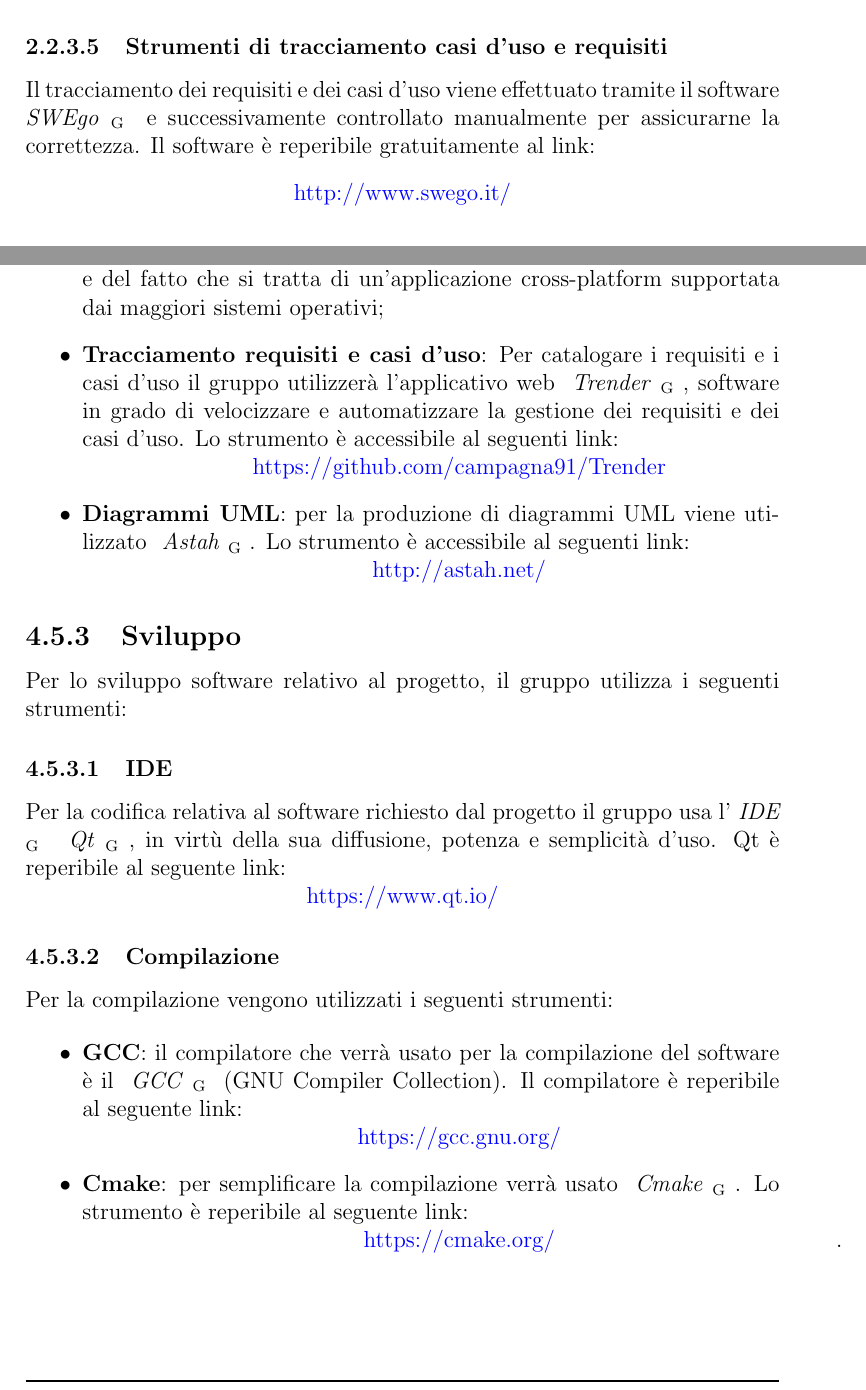
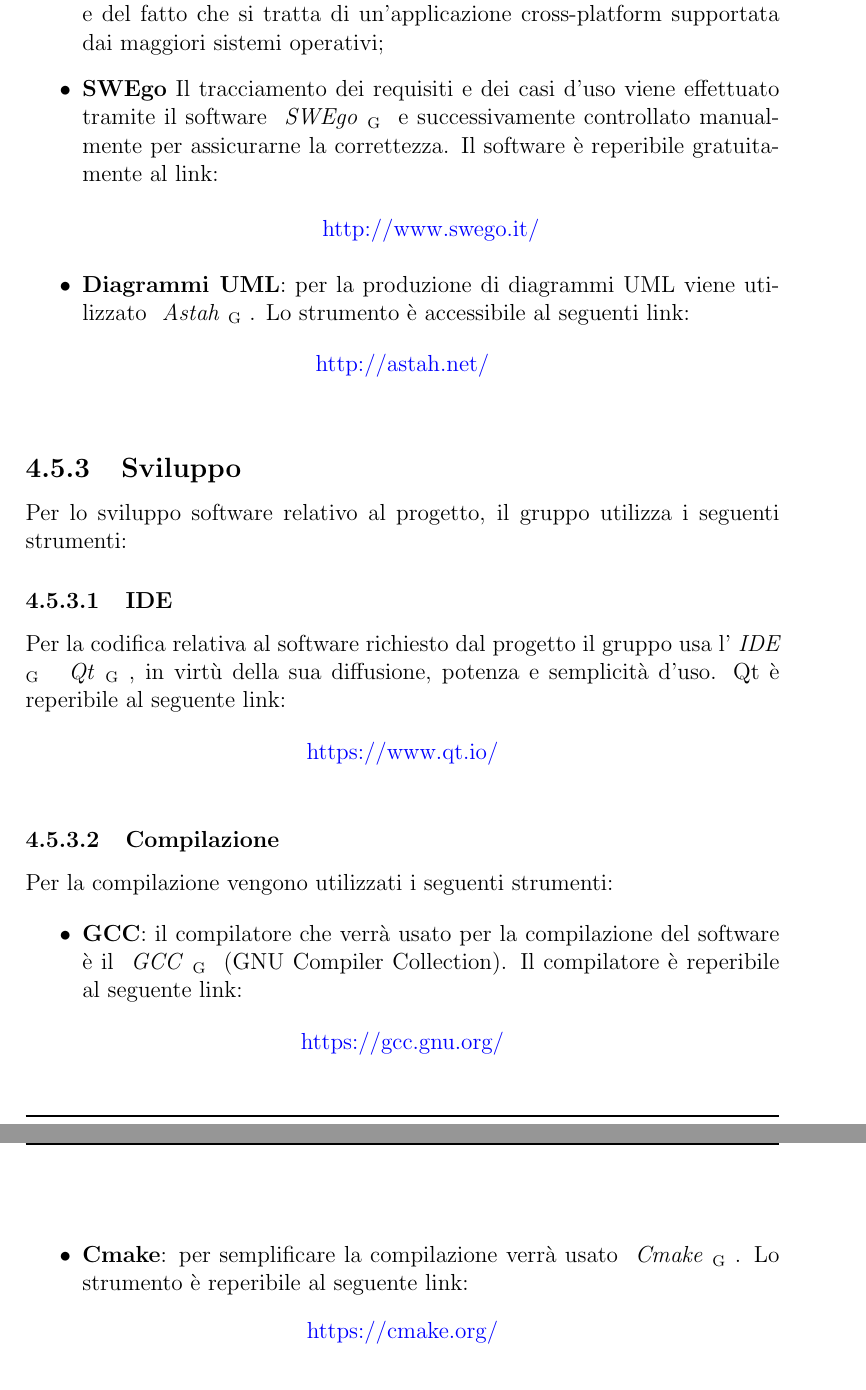
Before and after one commit to Italiaracerx/progettoSWE, a LaTeX document (NormediProgetto/NormediProgetto.tex, which reads NormediProgetto/tex/ProcessiOrganizzativi.tex, NormediProgetto/tex/ProcessiPrimari-Sviluppo.tex): two parts of pages 15 and 49 of 51 before the commit and two parts of pages 49 and 50 of 51 after it, joined at a grey line, cut at the place of the change. Compiled offline with pdfLaTeX.

Commit message:
Aggiunto link a script Gulpease, corretto nome sw requisiti in strumenti

```diff
--- a/NormediProgetto/tex/ProcessiOrganizzativi.tex
+++ b/NormediProgetto/tex/ProcessiOrganizzativi.tex
@@ -228,10 +228,17 @@
 
 		\item \textbf{TexStudio}: per la stesura del codice \LaTeX{} viene utilizzato l’editor \glossario{TexStudio}{TexStudio}, in virtù delle innumerevoli feature che offre gratuitamente e del fatto che si tratta di un'applicazione cross-platform supportata dai maggiori sistemi operativi;
 
-		\item \textbf{Tracciamento requisiti e casi d'uso}: Per catalogare i requisiti e i casi d'uso il gruppo utilizzerà l'applicativo web \glossario{Trender}{Trender}, software in grado di velocizzare e automatizzare la gestione dei requisiti e dei casi d'uso. Lo strumento è accessibile al seguenti link: \\ \centerline{\url{https://github.com/campagna91/Trender}}
+		\item \textbf{SWEgo} Il tracciamento dei requisiti e dei casi d'uso viene effettuato tramite il software \glossario{SWEgo}{SWEgo} e successivamente controllato manualmente per assicurarne la correttezza. Il software è reperibile gratuitamente al link:
+		\begin{center}
+			\url{http://www.swego.it/}
+		\end{center}
 
-		\item \textbf{Diagrammi UML}: per la produzione di diagrammi UML viene utilizzato \glossario{Astah}{Astah}. Lo strumento è accessibile al seguenti link: \\
-		\centerline{\url{http://astah.net/}}
+		\item \textbf{Diagrammi UML}: per la produzione di diagrammi UML viene utilizzato \glossario{Astah}{Astah}. Lo strumento è accessibile al seguenti link:
+
+		\begin{center}
+			\centerline{\url{http://astah.net/}}
+		\end{center}
+
 	\end{itemize}
 
 	% SVILUPPO
@@ -242,13 +249,24 @@
 
 	\subsubsection{IDE}
 
-	Per la codifica relativa al software richiesto dal progetto il gruppo usa l'\glossario{IDE}{IDE} \glossario{Qt}{Qt}, in virtù della sua diffusione, potenza e semplicità d'uso. Qt è reperibile al seguente link: \\ \centerline{\url{https://www.qt.io/}}
+	Per la codifica relativa al software richiesto dal progetto il gruppo usa l'\glossario{IDE}{IDE} \glossario{Qt}{Qt}, in virtù della sua diffusione, potenza e semplicità d'uso. Qt è reperibile al seguente link:
+
+	\begin{center}
+		\centerline{\url{https://www.qt.io/}}
+	\end{center}
 
 	\subsubsection{Compilazione}
 
 	Per la compilazione vengono utilizzati i seguenti strumenti:
 
 	\begin{itemize}
-		\item \textbf{GCC}: il compilatore che verrà usato per la compilazione del software è il \glossario{GCC}{GCC} (GNU Compiler Collection). Il compilatore è reperibile al seguente link: \\ \centerline{\url{https://gcc.gnu.org/}}
+		\item \textbf{GCC}: il compilatore che verrà usato per la compilazione del software è il \glossario{GCC}{GCC} (GNU Compiler Collection). Il compilatore è reperibile al seguente link:
 
-		\item \textbf{Cmake}: per semplificare la compilazione verrà usato \glossario{Cmake}{Cmake}. Lo strumento è reperibile al seguente link: \\ \centerline{\url{https://cmake.org/}}.
+		\begin{center}
+			\centerline{\url{https://gcc.gnu.org/}}
+		\end{center}
+
+		\item \textbf{Cmake}: per semplificare la compilazione verrà usato \glossario{Cmake}{Cmake}. Lo strumento è reperibile al seguente link:
+
+		\begin{center}
+			\centerline{\url{https://cmake.org/}}
--- a/NormediProgetto/tex/ProcessiPrimari-Sviluppo.tex
+++ b/NormediProgetto/tex/ProcessiPrimari-Sviluppo.tex
@@ -115,13 +115,6 @@
 
 
 	Alcuni casi d'uso possono essere associati ad un Diagramma \glossario{UML}{UML} 2.x dei casi d'uso riportante lo stesso titolo e codice.
-
-	\subsubsection{Strumenti di tracciamento casi d'uso e requisiti}
-
-	Il tracciamento dei requisiti e dei casi d'uso viene effettuato tramite il software \glossario{SWEgo}{SWEgo} e successivamente controllato manualmente per assicurarne la correttezza. Il software è reperibile gratuitamente al link:
-	\begin{center}
-		\url{http://www.swego.it/}
-	\end{center}
 
 \subsection{Progettazione}
 
```
Also changed, not shown: NormediProgetto/NormediProgetto.pdf, NormediProgetto/tex/ProcessiOrganizzativi.tex (14 more changed lines).
